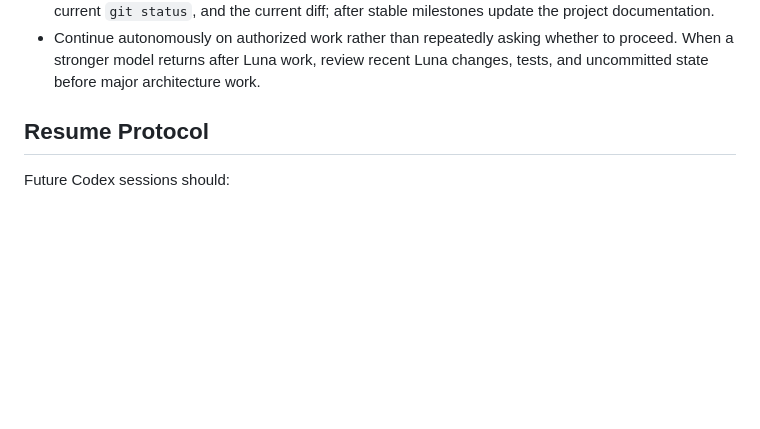
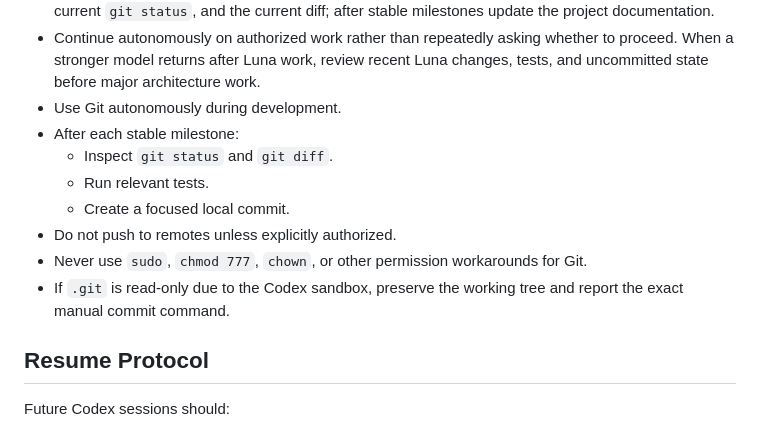
Before and after one commit to Kocinator3/BlindMapAi, a Markdown page: AGENTS.md, the part around the change. GitHub-like rendering; blank space fills up the shorter version.

Commit message:
Document autonomous Git workflow

```diff
--- a/AGENTS.md
+++ b/AGENTS.md
@@ -22,6 +22,14 @@ Persistent instructions for Codex sessions working on this repository.
 - If `.git` is read-only, leave source changes safely in the worktree, update `docs/PROJECT_STATE.md` with the exact state and manual `git add`/`git commit` commands, and do not retry pointlessly.
 - Maintain `docs/PROJECT_STATE.md` as current project memory. Before major work inspect it, the current `git status`, and the current diff; after stable milestones update the project documentation.
 - Continue autonomously on authorized work rather than repeatedly asking whether to proceed. When a stronger model returns after Luna work, review recent Luna changes, tests, and uncommitted state before major architecture work.
+- Use Git autonomously during development.
+- After each stable milestone:
+  - Inspect `git status` and `git diff`.
+  - Run relevant tests.
+  - Create a focused local commit.
+- Do not push to remotes unless explicitly authorized.
+- Never use `sudo`, `chmod 777`, `chown`, or other permission workarounds for Git.
+- If `.git` is read-only due to the Codex sandbox, preserve the working tree and report the exact manual commit command.
 
 ## Resume Protocol
 
```
